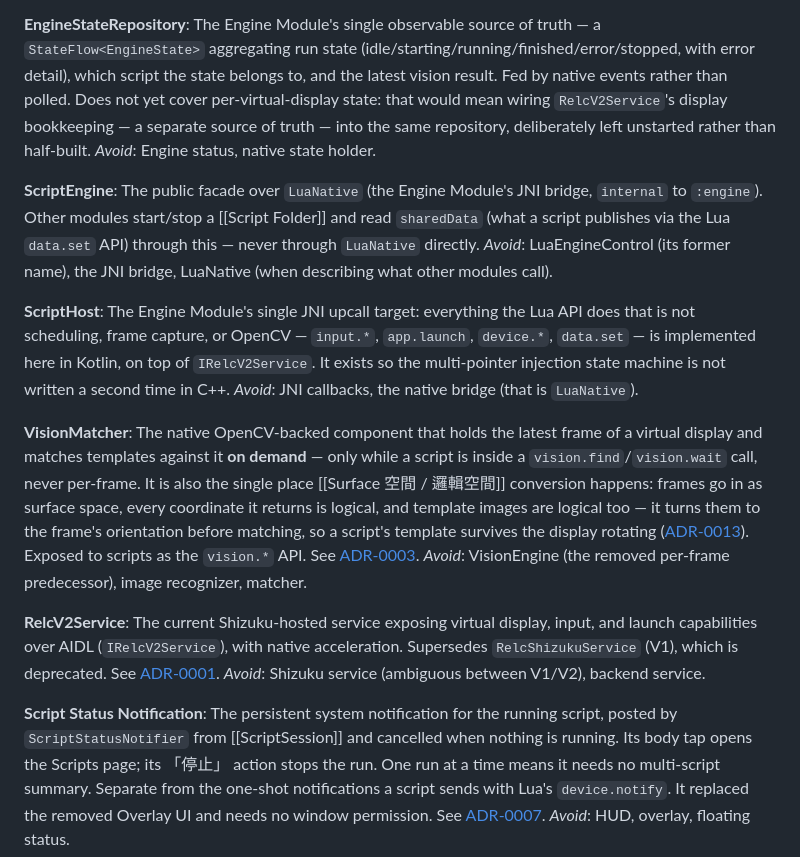
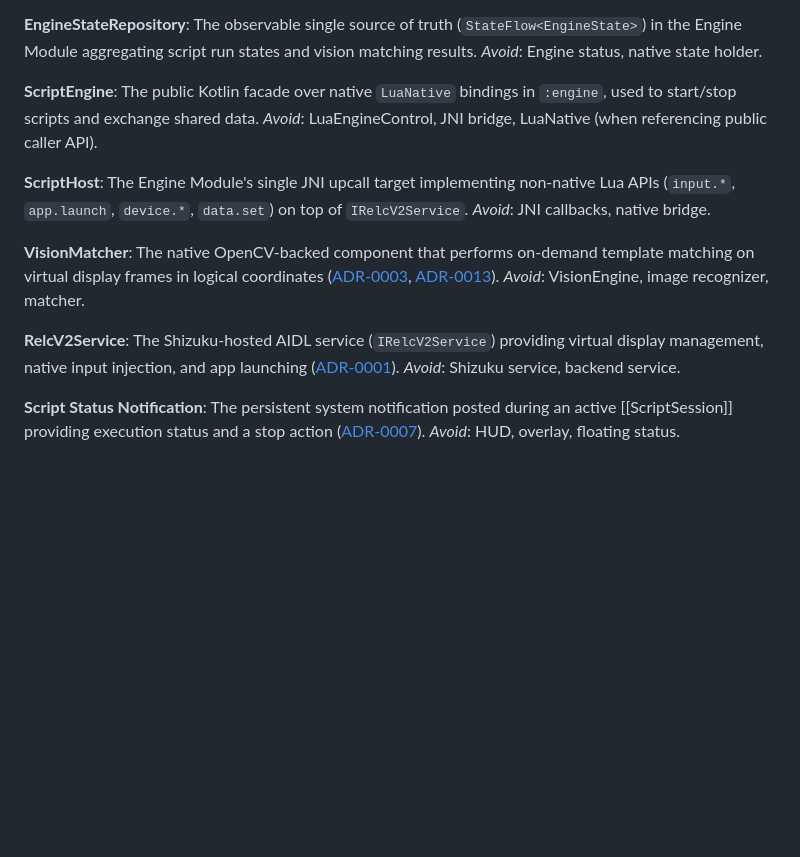
Before and after one commit to kuomartin/MoonClicker, a Markdown page: CONTEXT.md, the part around one of its changes. Rendered like a GitHub page; blank space fills up the shorter version.

Commit message:
docs: streamline CONTEXT.md according to writing-for-agents guidelines

```diff
--- a/CONTEXT.md
+++ b/CONTEXT.md
@@ -71,25 +73,25 @@ The `:engine` Gradle module — the sole boundary allowed to touch native intern
 _Avoid_: Native layer, backend module.
 
 **EngineStateRepository**:
-The Engine Module's single observable source of truth — a `StateFlow<EngineState>` aggregating run state (idle/starting/running/finished/error/stopped, with error detail), which script the state belongs to, and the latest vision result. Fed by native events rather than polled. Does not yet cover per-virtual-display state: that would mean wiring `RelcV2Service`'s display bookkeeping — a separate source of truth — into the same repository, deliberately left unstarted rather than half-built.
+The observable single source of truth (`StateFlow<EngineState>`) in the Engine Module aggregating script run states and vision matching results.
 _Avoid_: Engine status, native state holder.
 
 **ScriptEngine**:
-The public facade over `LuaNative` (the Engine Module's JNI bridge, `internal` to `:engine`). Other modules start/stop a [[Script Folder]] and read `sharedData` (what a script publishes via the Lua `data.set` API) through this — never through `LuaNative` directly.
-_Avoid_: LuaEngineControl (its former name), the JNI bridge, LuaNative (when describing what other modules call).
+The public Kotlin facade over native `LuaNative` bindings in `:engine`, used to start/stop scripts and exchange shared data.
+_Avoid_: LuaEngineControl, JNI bridge, LuaNative (when referencing public caller API).
 
 **ScriptHost**:
-The Engine Module's single JNI upcall target: everything the Lua API does that is not scheduling, frame capture, or OpenCV — `input.*`, `app.launch`, `device.*`, `data.set` — is implemented here in Kotlin, on top of `IRelcV2Service`. It exists so the multi-pointer injection state machine is not written a second time in C++.
-_Avoid_: JNI callbacks, the native bridge (that is `LuaNative`).
+The Engine Module's single JNI upcall target implementing non-native Lua APIs (`input.*`, `app.launch`, `device.*`, `data.set`) on top of `IRelcV2Service`.
+_Avoid_: JNI callbacks, native bridge.
 
 **VisionMatcher**:
-The native OpenCV-backed component that holds the latest frame of a virtual display and matches templates against it **on demand** — only while a script is inside a `vision.find`/`vision.wait` call, never per-frame. It is also the single place [[Surface 空間 / 邏輯空間]] conversion happens: frames go in as surface space, every coordinate it returns is logical, and template images are logical too — it turns them to the frame's orientation before matching, so a script's template survives the display rotating ([ADR-0013](docs/adr/0013-templates-are-logical-space.md)). Exposed to scripts as the `vision.*` API. See [ADR-0003](docs/adr/0003-opencv-for-vision-matching.md).
-_Avoid_: VisionEngine (the removed per-frame predecessor), image recognizer, matcher.
+The native OpenCV-backed component that performs on-demand template matching on virtual display frames in logical coordinates ([ADR-0003](docs/adr/0003-opencv-for-vision-matching.md), [ADR-0013](docs/adr/0013-templates-are-logical-space.md)).
+_Avoid_: VisionEngine, image recognizer, matcher.
 
 **RelcV2Service**:
-The current Shizuku-hosted service exposing virtual display, input, and launch capabilities over AIDL (`IRelcV2Service`), with native acceleration. Supersedes `RelcShizukuService` (V1), which is deprecated. See [ADR-0001](docs/adr/0001-v2-service-supersedes-v1.md).
-_Avoid_: Shizuku service (ambiguous between V1/V2), backend service.
+The Shizuku-hosted AIDL service (`IRelcV2Service`) providing virtual display management, native input injection, and app launching ([ADR-0001](docs/adr/0001-v2-service-supersedes-v1.md)).
+_Avoid_: Shizuku service, backend service.
 
 **Script Status Notification**:
-The persistent system notification for the running script, posted by `ScriptStatusNotifier` from [[ScriptSession]] and cancelled when nothing is running. Its body tap opens the Scripts page; its 「停止」 action stops the run. One run at a time means it needs no multi-script summary. Separate from the one-shot notifications a script sends with Lua's `device.notify`. It replaced the removed Overlay UI and needs no window permission. See [ADR-0007](docs/adr/0007-drop-lua-overlay-ui-for-status-notification.md).
+The persistent system notification posted during an active [[ScriptSession]] providing execution status and a stop action ([ADR-0007](docs/adr/0007-drop-lua-overlay-ui-for-status-notification.md)).
 _Avoid_: HUD, overlay, floating status.
```
Also changed, not shown: other parts of CONTEXT.md (+22 -20 lines).
